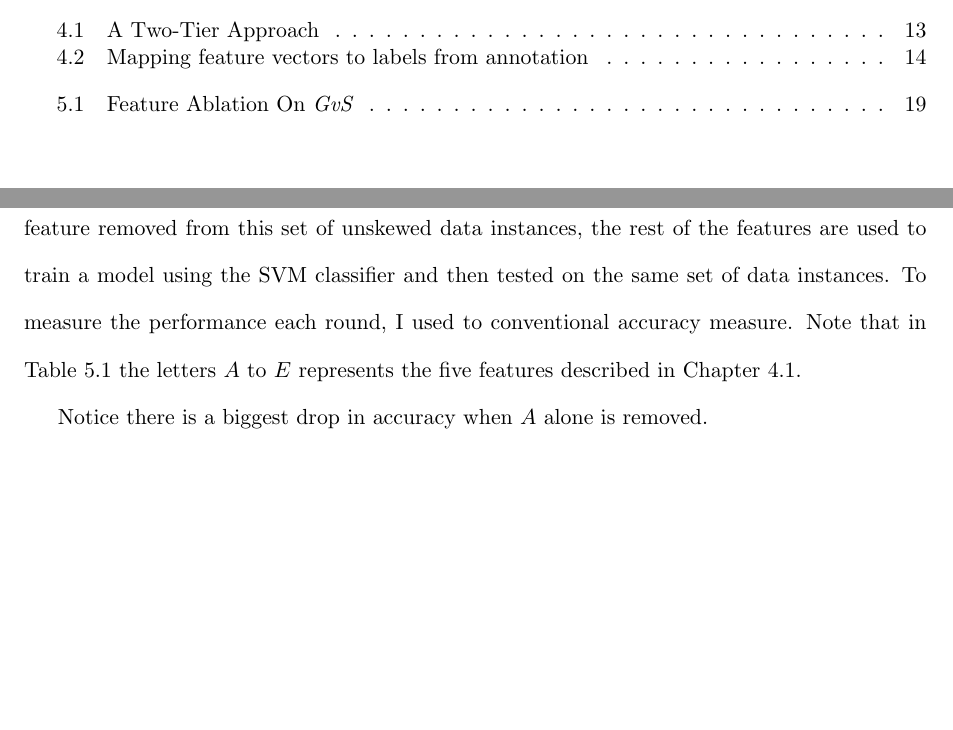
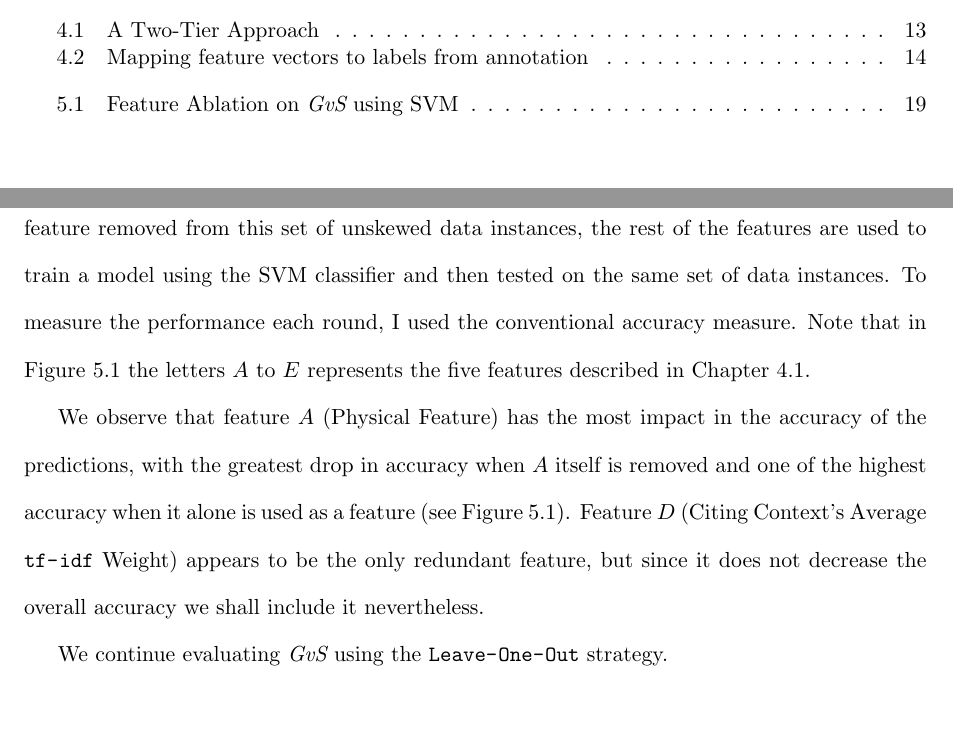
Before and after one commit to lwheng/fyp, a LaTeX thesis (report/0_main.tex, which reads report/5_evaluation.tex): two parts of pages 5 and 26 of 36, joined at a grey line, cut so that both start at the same text. The pictures show the PDF file report/0_main.pdf that the author committed with the source.

Commit message:
feature ablation on GvS done

```diff
--- a/report/5_evaluation.tex
+++ b/report/5_evaluation.tex
@@ -7,7 +7,7 @@ Recall that I used a $1:1$ of Specific versus General data instances for buildin
 
 \begin{figure}[ht]
 \begin{minipage}[b]{0.45\linewidth}\centering
-\begin{tabular}{| l | l |}
+\begin{tabular}{ l | l }
 Configuration & Accuracy \\
 \hline
 Full		& 0.911 \\
@@ -20,21 +20,23 @@ Full - E	& 0.732 \\
 \end{minipage}
 \hspace{0.5cm}
 \begin{minipage}[b]{0.45\linewidth}\centering
-\begin{tabular}{ l | l }
+\begin{tabular}{ c | l }
 Configuration & Accuracy \\
 \hline
-A	& 0.714 \\
-B	& 0.875 \\
-C	& 0.786 \\
-D	& 0.911 \\
-E	& 0.732 \\
+Only A	& 0.696 \\
+Only B	& 0.589 \\
+Only C	& 0.625 \\
+Only D	& 0.535 \\
+Only E	& 0.696 \\
 \end{tabular}
 \end{minipage}
-\caption{Feature Ablation On {\it GvS}}
-\label{tab:ablation_first}
+\caption{Feature Ablation on {\it GvS}}
+\label{fig:ablation_first}
 \end{figure}
 
-Notice there is a biggest drop in accuracy when $A$ alone is removed.
+We observe that feature $A$ (Physical Feature) has the most impact in the accuracy of the predictions, with the greatest drop in accuracy when $A$ itself is removed and one of the highest accuracy when it alone is used as a feature (see Figure \ref{fig:ablation_first}). Feature $D$ (Citing Context's Average \url{tf-idf} Weight) appears to be the only redundant feature, but since it does not decrease the overall accuracy we shall include it nevertheless.
+
+We continue evaluating {\it GvS} using the \url{Leave-One-Out} strategy.
 
 %\begin{table}[h]
 %	\center
```
Also changed, not shown: report/0_main.pdf, report/5_evaluation.tex (2 more changed lines).
